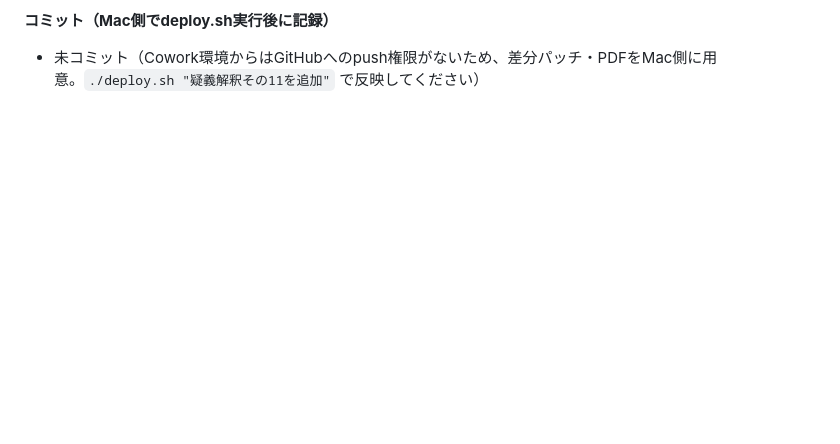
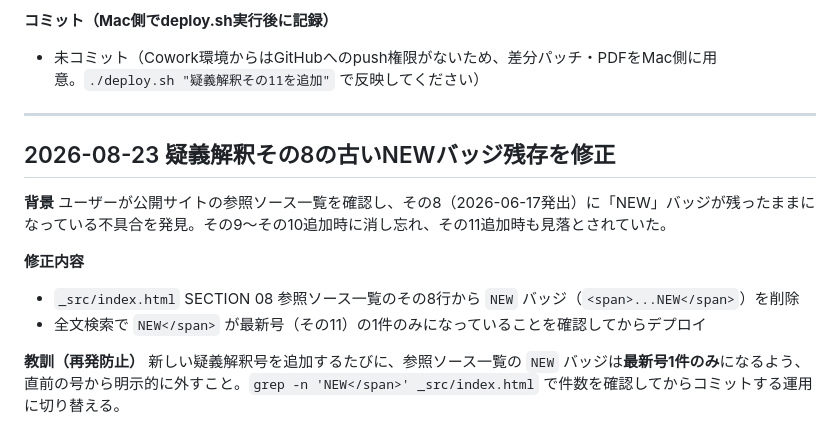
Before and after one commit to toki-git501/r8-dental-report, a Markdown page: 更新記録.md, the part around the change. Drawn GitHub-style; blank space fills up the shorter version.

Commit message:
更新記録: NEWバッジ修正の記録を追記

```diff
--- a/更新記録.md
+++ b/更新記録.md
@@ -745,3 +745,17 @@
 
 **コミット（Mac側でdeploy.sh実行後に記録）**
 - 未コミット（Cowork環境からはGitHubへのpush権限がないため、差分パッチ・PDFをMac側に用意。`./deploy.sh "疑義解釈その11を追加"` で反映してください）
+
+---
+
+## 2026-08-23 疑義解釈その8の古いNEWバッジ残存を修正
+
+**背景**
+ユーザーが公開サイトの参照ソース一覧を確認し、その8（2026-06-17発出）に「NEW」バッジが残ったままになっている不具合を発見。その9〜その10追加時に消し忘れ、その11追加時も見落とされていた。
+
+**修正内容**
+- `_src/index.html` SECTION 08 参照ソース一覧のその8行から `NEW` バッジ（`<span>...NEW</span>`）を削除
+- 全文検索で `NEW</span>` が最新号（その11）の1件のみになっていることを確認してからデプロイ
+
+**教訓（再発防止）**
+新しい疑義解釈号を追加するたびに、参照ソース一覧の `NEW` バッジは**最新号1件のみ**になるよう、直前の号から明示的に外すこと。`grep -n 'NEW</span>' _src/index.html` で件数を確認してからコミットする運用に切り替える。
```
